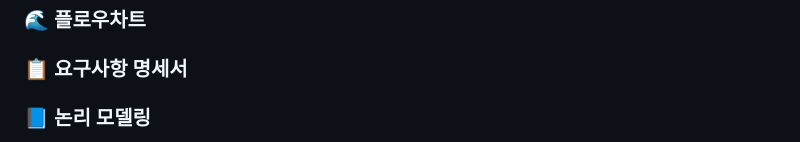
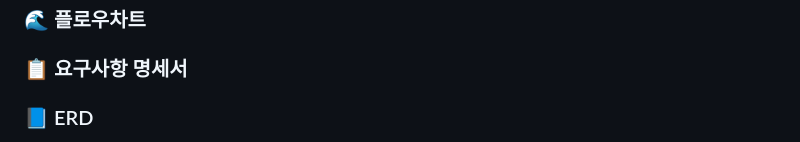
Before and after one commit to PRF-JAKODH/HomeSweetHome-backend, a Markdown page: README.md, the part around one of its changes. Drawn GitHub-style.

```diff
--- a/README.md
+++ b/README.md
@@ -95,5 +95,5 @@
 
 ### 📋 요구사항 명세서
 
-### 📘 논리 모델링
+### 📘 ERD
 
```
Also changed, not shown: other parts of README.md (+1 -1 lines).
